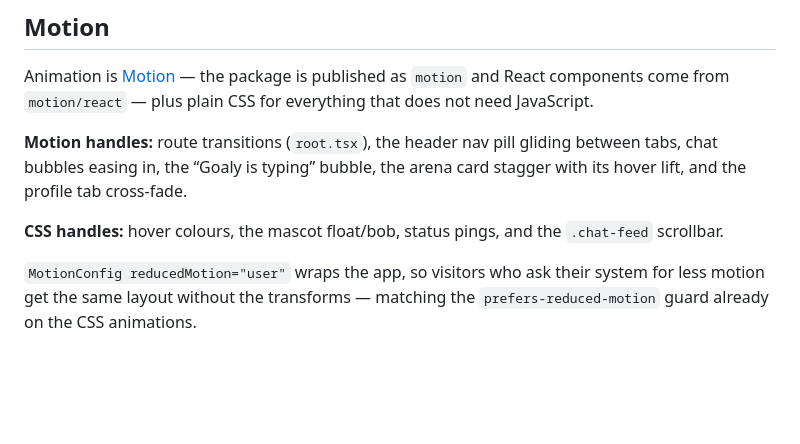
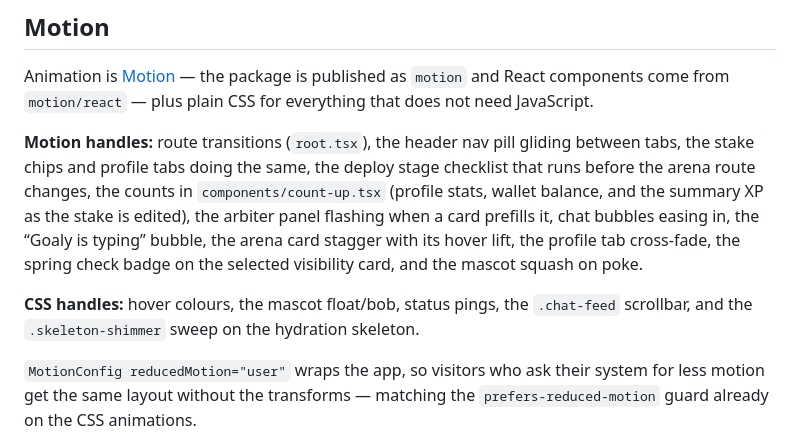
Before and after one commit to merttoprak1/Goal-Digger-Hackathon, a Markdown page: frontend/README.md, the part around the change. Rendered like a GitHub page; blank space fills up the shorter version.

Commit message:
docs(frontend): list the new animations in the Motion section
The Motion section still described only the route transitions, nav pill, chat bubbles and card staggers. It now also covers the stake chip and profile tab glides, the deploy stage checklist, the counts from components/count-up.tsx, the arbiter panel flash, the visibility check badge and the mascot squash, and it moves the hydration skeleton sweep into the CSS column.

```diff
--- a/frontend/README.md
+++ b/frontend/README.md
@@ -217,11 +217,17 @@ and React components come from `motion/react` — plus plain CSS for everything
 that does not need JavaScript.
 
 **Motion handles:** route transitions (`root.tsx`), the header nav pill gliding
-between tabs, chat bubbles easing in, the “Goaly is typing” bubble, the arena
-card stagger with its hover lift, and the profile tab cross-fade.
+between tabs, the stake chips and profile tabs doing the same, the deploy stage
+checklist that runs before the arena route changes, the counts in
+`components/count-up.tsx` (profile stats, wallet balance, and the summary XP as
+the stake is edited), the arbiter panel flashing when a card prefills it, chat
+bubbles easing in, the “Goaly is typing” bubble, the arena card stagger with its
+hover lift, the profile tab cross-fade, the spring check badge on the selected
+visibility card, and the mascot squash on poke.
 
-**CSS handles:** hover colours, the mascot float/bob, status pings, and the
-`.chat-feed` scrollbar.
+**CSS handles:** hover colours, the mascot float/bob, status pings, the
+`.chat-feed` scrollbar, and the `.skeleton-shimmer` sweep on the hydration
+skeleton.
 
 `MotionConfig reducedMotion="user"` wraps the app, so visitors who ask their
 system for less motion get the same layout without the transforms — matching the
```
